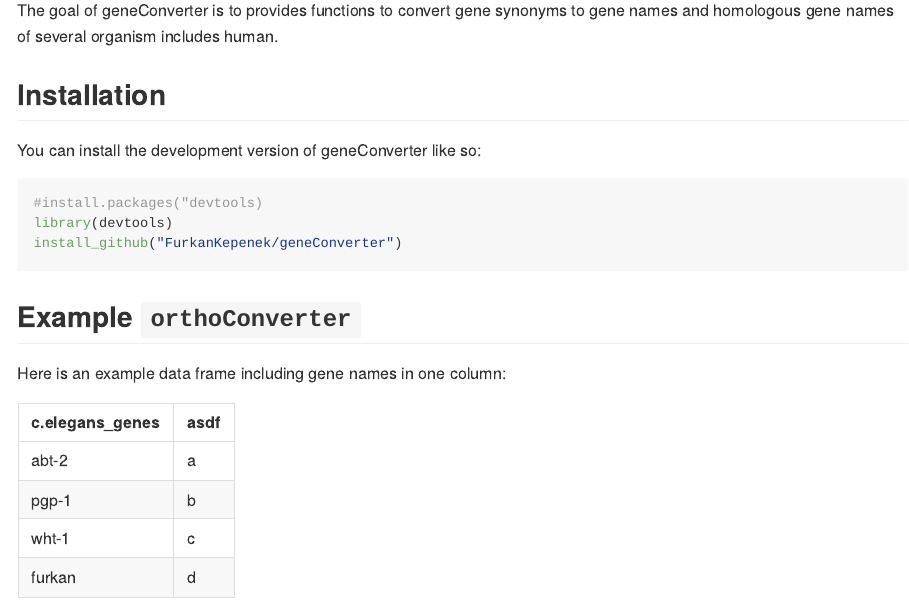
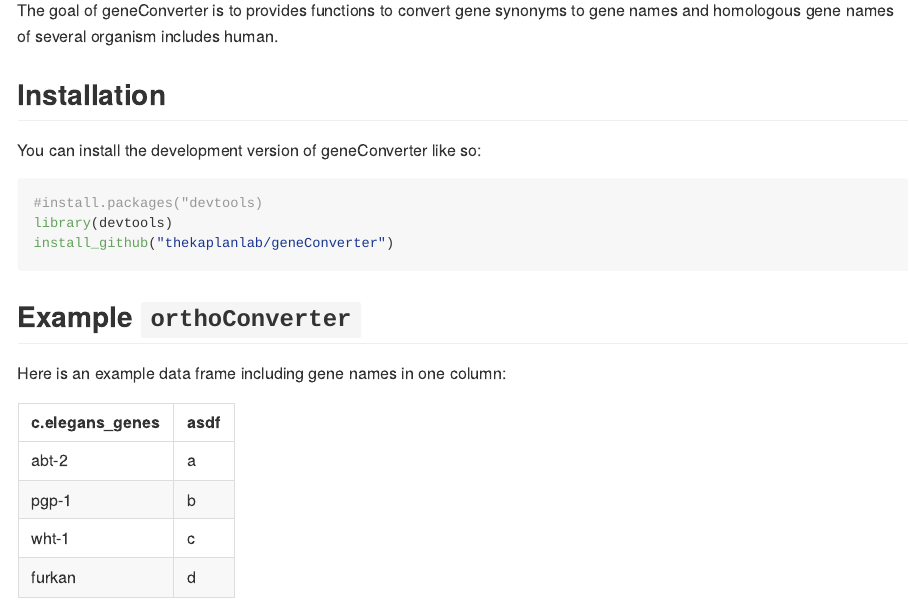
Before and after one commit to thekaplanlab/geneConverter, an R Markdown document (README.Rmd): the page in a window 1100 px wide, from 110 px down. The pictures show the output file README.md that the author committed with the source, drawn offline in the style of GitHub.

Commit message:
new commit

````diff
--- a/README.Rmd
+++ b/README.Rmd
@@ -28,7 +28,7 @@ You can install the development version of geneConverter like so:
 ``` r
 #install.packages("devtools)
 library(devtools)
-install_github("FurkanKepenek/geneConverter")
+install_github("thekaplanlab/geneConverter")
 ```
 
 ## Example `orthoConverter`
````
Also changed, not shown: README.md.
